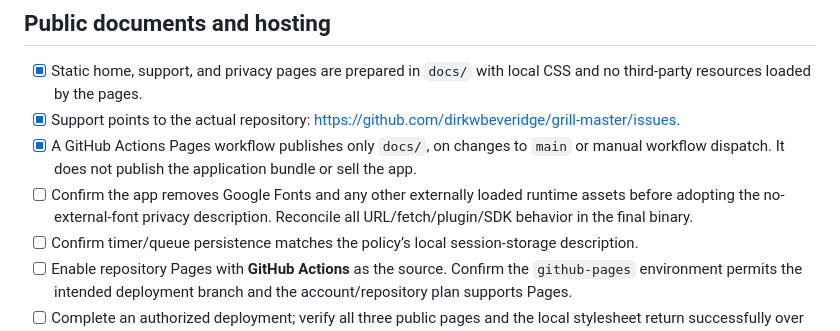
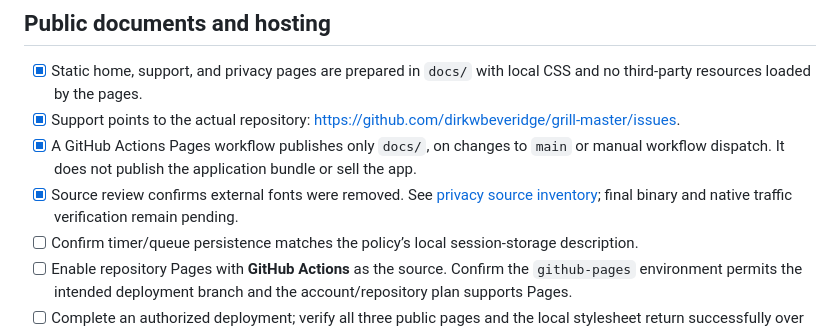
Before and after one commit to dirkwbeveridge/grill-master, a Markdown page: release/privacy-and-release-checklist.md, the part around the change. Drawn GitHub-style.

Commit message:
Record privacy dependency and manifest evidence with native verification limits

```diff
--- a/release/privacy-and-release-checklist.md
+++ b/release/privacy-and-release-checklist.md
@@ -7,7 +7,7 @@ This checklist separates prepared repository material from account answers and n
 - [x] Static home, support, and privacy pages are prepared in `docs/` with local CSS and no third-party resources loaded by the pages.
 - [x] Support points to the actual repository: https://github.com/dirkwbeveridge/grill-master/issues.
 - [x] A GitHub Actions Pages workflow publishes only `docs/`, on changes to `main` or manual workflow dispatch. It does not publish the application bundle or sell the app.
-- [ ] Confirm the app removes Google Fonts and any other externally loaded runtime assets before adopting the no-external-font privacy description. Reconcile all URL/fetch/plugin/SDK behavior in the final binary.
+- [x] Source review confirms external fonts were removed. See [privacy source inventory](privacy-source-inventory.md); final binary and native traffic verification remain pending.
 - [ ] Confirm timer/queue persistence matches the policy’s local session-storage description.
 - [ ] Enable repository Pages with **GitHub Actions** as the source. Confirm the `github-pages` environment permits the intended deployment branch and the account/repository plan supports Pages.
 - [ ] Complete an authorized deployment; verify all three public pages and the local stylesheet return successfully over HTTPS at the intended subpath.
```
Also changed, not shown: release/privacy-source-inventory.md (added, +30 -0 lines).
